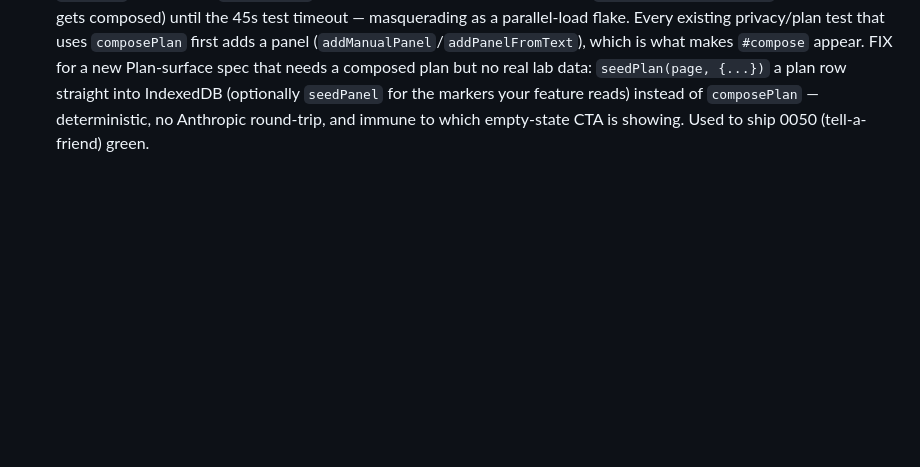
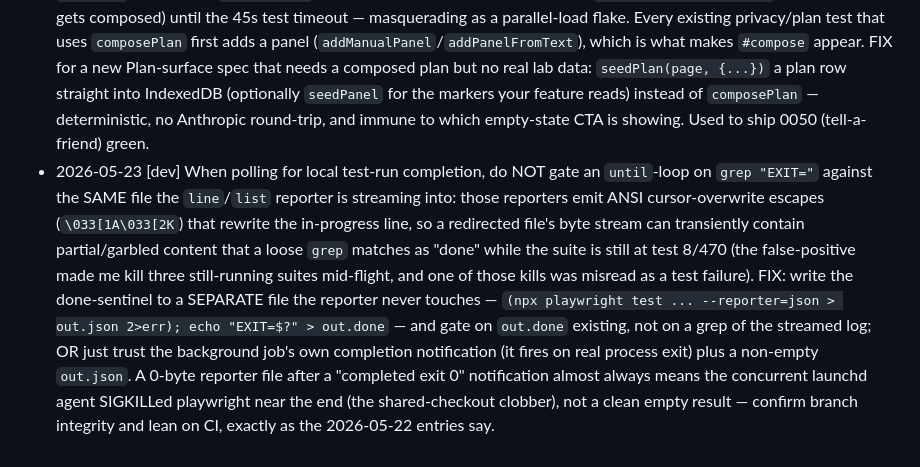
Before and after one commit to mutaaf/almanac, a Markdown page: docs/LESSONS.md, the part around the change. Drawn GitHub-style; blank space fills up the shorter version.

Commit message:
docs: lesson — don't gate test-completion polling on a grep of the streamed reporter log
Co-Authored-By: Claude Opus 4.7 (1M context) <noreply@anthropic.com>

```diff
--- a/docs/LESSONS.md
+++ b/docs/LESSONS.md
@@ -60,3 +60,4 @@ check never blocks a merge and is never a reason to "fix" anything.
 - 2026-05-22 [dev] The documented shared-checkout clobber (a concurrent launchd agent doing `git checkout main && reset --hard`) struck AGAIN immediately after a `git push` of the shipped-status flip: the very next `git add docs/LESSONS.md && git commit` errored "On branch main … nothing to commit" because HEAD had been yanked to `main` and the uncommitted LESSONS.md edit reverted. The pushed `feat/` branch + its 4 commits + PR #69 were all intact (local `git rev-parse feat/<id>` == `gh api …/branches/<id> .commit.sha`). RECOVERY: `git checkout feat/<id>`, re-create only the uncommitted file (LESSONS.md), re-commit, re-push. Reinforces the standing rule: COMMIT EVERY file edit on the feature branch immediately — even a one-line LESSONS append — because the window between edit and commit is where the clobber lands.
 - 2026-05-22 [dev] The shared-checkout clobber can land in the MIDDLE of a long-running local verification command, not just between an edit and a commit: during a full `npx playwright test --project=chromium --reporter=json > /tmp/out.json` (and again during a `gh run watch`), a concurrent launchd agent did `git checkout main && reset --hard`, killing the playwright process and leaving the redirect target a 0-byte file — which then `require()`d as "Unexpected end of JSON input", a false alarm that looks like a test failure. SYMPTOM: empty JSON/exit files after a run the task-runner reported as "exit 0" (the exit was the spawning shell's, not playwright's), plus `git branch --show-current` == `main` mid-run. CAUSE: the launchd ship/groom job resetting the shared checkout out from under an in-flight test. FIX: don't trust a 0-byte reporter output — confirm branch integrity (`git checkout feat/<id>`; local HEAD == `gh api …/branches/<id> .commit.sha`), then stop fighting the shared checkout for full-suite verification. The new spec + its adjacent suites on BOTH projects are enough to prove the change locally; let CI's clean Linux runners (with `retries: 2`) be the authoritative full gate. Burning repeated 10-minute local full-suite runs on a machine that keeps clobbering is wasted spend.
 - 2026-05-22 [dev] The `composePlan` test helper SILENTLY NO-OPS on a profile that onboarded WITHOUT labs, then times out: after a bare `onboard(page)` (no `addManualPanel`/`seedPanel`), the Plan empty state is the intake-only first-compose surface (ticket 0007) whose CTA id is `#compose-from-intake`, NOT `#compose`. `composePlan` only clicks `#compose` (guarded by `isVisible()`), so it skips the click and then hangs on `.dash-snapshot, .prose` (a plan never gets composed) until the 45s test timeout — masquerading as a parallel-load flake. Every existing privacy/plan test that uses `composePlan` first adds a panel (`addManualPanel`/`addPanelFromText`), which is what makes `#compose` appear. FIX for a new Plan-surface spec that needs a composed plan but no real lab data: `seedPlan(page, {...})` a plan row straight into IndexedDB (optionally `seedPanel` for the markers your feature reads) instead of `composePlan` — deterministic, no Anthropic round-trip, and immune to which empty-state CTA is showing. Used to ship 0050 (tell-a-friend) green.
+- 2026-05-23 [dev] When polling for local test-run completion, do NOT gate an `until`-loop on `grep "EXIT="` against the SAME file the `line`/`list` reporter is streaming into: those reporters emit ANSI cursor-overwrite escapes (`\033[1A\033[2K`) that rewrite the in-progress line, so a redirected file's byte stream can transiently contain partial/garbled content that a loose `grep` matches as "done" while the suite is still at test 8/470 (the false-positive made me kill three still-running suites mid-flight, and one of those kills was misread as a test failure). FIX: write the done-sentinel to a SEPARATE file the reporter never touches — `(npx playwright test ... --reporter=json > out.json 2>err); echo "EXIT=$?" > out.done` — and gate on `out.done` existing, not on a grep of the streamed log; OR just trust the background job's own completion notification (it fires on real process exit) plus a non-empty `out.json`. A 0-byte reporter file after a "completed exit 0" notification almost always means the concurrent launchd agent SIGKILLed playwright near the end (the shared-checkout clobber), not a clean empty result — confirm branch integrity and lean on CI, exactly as the 2026-05-22 entries say.
```
